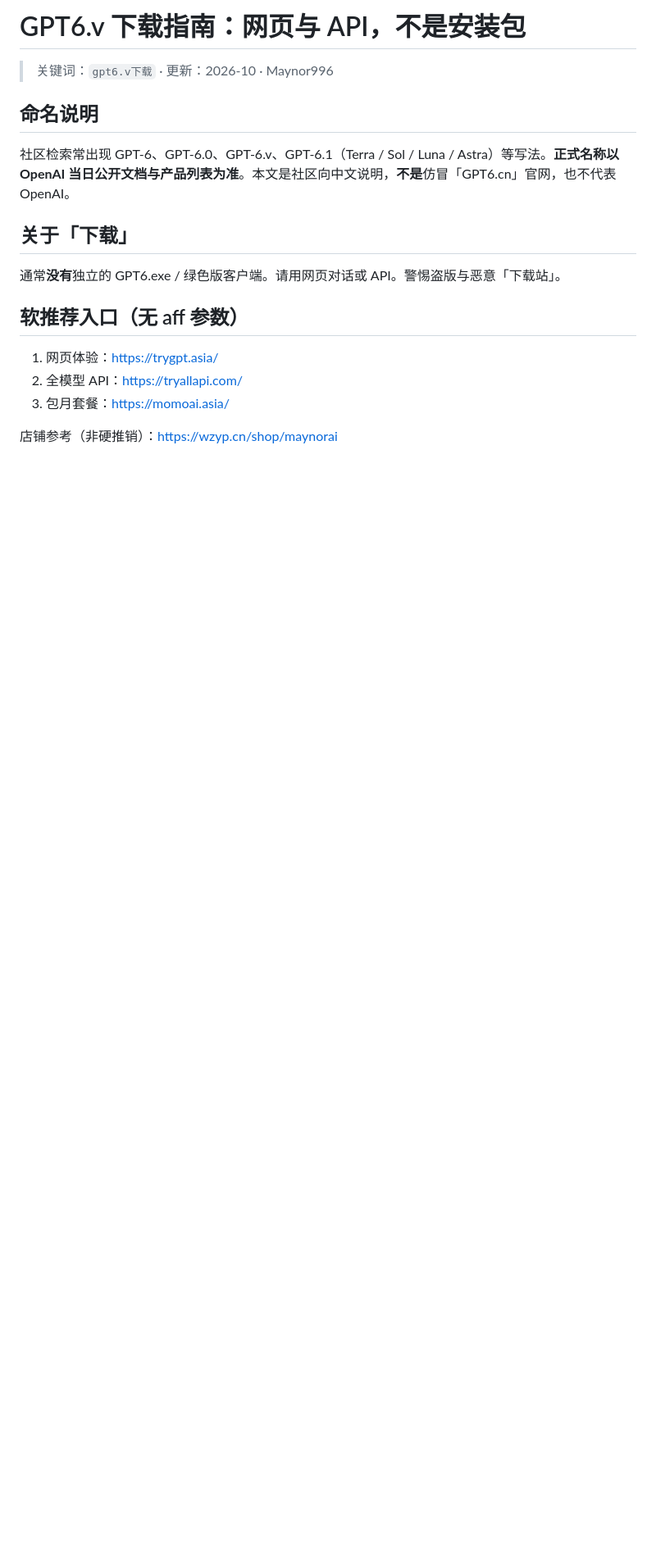
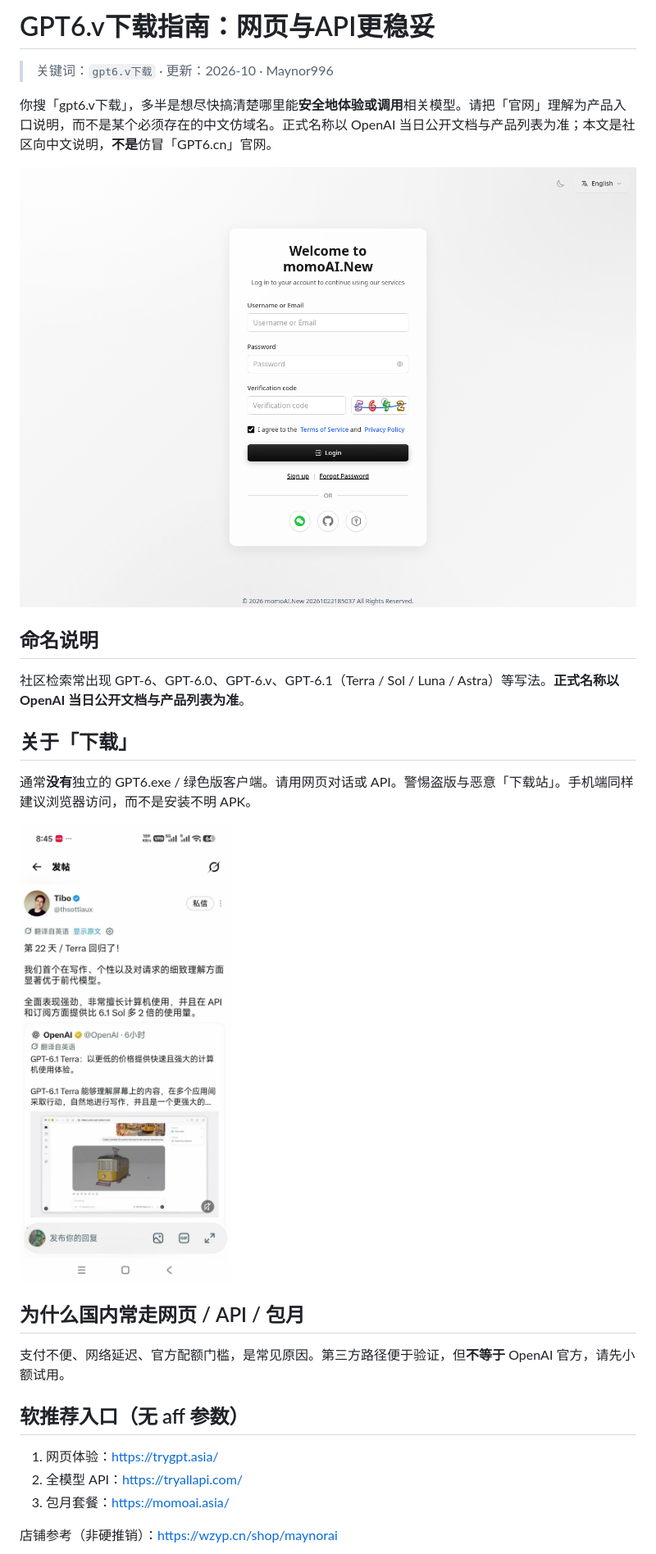
Before and after one commit to Maynor996/gpt6v-xiazai, a Markdown page: docs/article.md, the part around one of its changes. Shown at 82% size. Drawn GitHub-style; pictures changed too: docs/01-web.png (added), docs/02-family.jpg (added); blank space fills up the shorter version.

```diff
--- a/docs/article.md
+++ b/docs/article.md
@@ -1,14 +1,24 @@
-# GPT6.v 下载指南：网页与 API，不是安装包
+# GPT6.v下载指南：网页与API更稳妥
 
 > 关键词：`gpt6.v下载` · 更新：2026-10 · Maynor996
 
+你搜「gpt6.v下载」，多半是想尽快搞清楚哪里能**安全地体验或调用**相关模型。请把「官网」理解为产品入口说明，而不是某个必须存在的中文仿域名。正式名称以 OpenAI 当日公开文档与产品列表为准；本文是社区向中文说明，**不是**仿冒「GPT6.cn」官网。
+
+![GPT6.v网页体验示意](./01-web.png)
+
 ## 命名说明
 
-社区检索常出现 GPT-6、GPT-6.0、GPT-6.v、GPT-6.1（Terra / Sol / Luna / Astra）等写法。**正式名称以 OpenAI 当日公开文档与产品列表为准**。本文是社区向中文说明，**不是**仿冒「GPT6.cn」官网，也不代表 OpenAI。
+社区检索常出现 GPT-6、GPT-6.0、GPT-6.v、GPT-6.1（Terra / Sol / Luna / Astra）等写法。**正式名称以 OpenAI 当日公开文档与产品列表为准**。
 
 ## 关于「下载」
 
-通常**没有**独立的 GPT6.exe / 绿色版客户端。请用网页对话或 API。警惕盗版与恶意「下载站」。
+通常**没有**独立的 GPT6.exe / 绿色版客户端。请用网页对话或 API。警惕盗版与恶意「下载站」。手机端同样建议浏览器访问，而不是安装不明 APK。
+
+![版本与家族示意](./02-family.jpg)
+
+## 为什么国内常走网页 / API / 包月
+
+支付不便、网络延迟、官方配额门槛，是常见原因。第三方路径便于验证，但**不等于** OpenAI 官方，请先小额试用。
 
 ## 软推荐入口（无 aff 参数）
 
```
Also changed, not shown: other parts of docs/article.md (+32 -1 lines), README.md (+3 -2 lines), docs/03-pricing.jpg (added), 1 other file.
